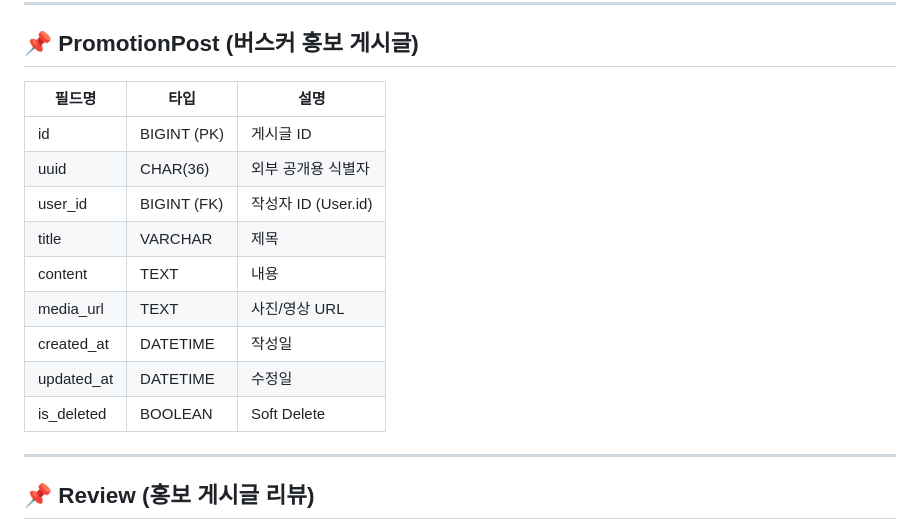
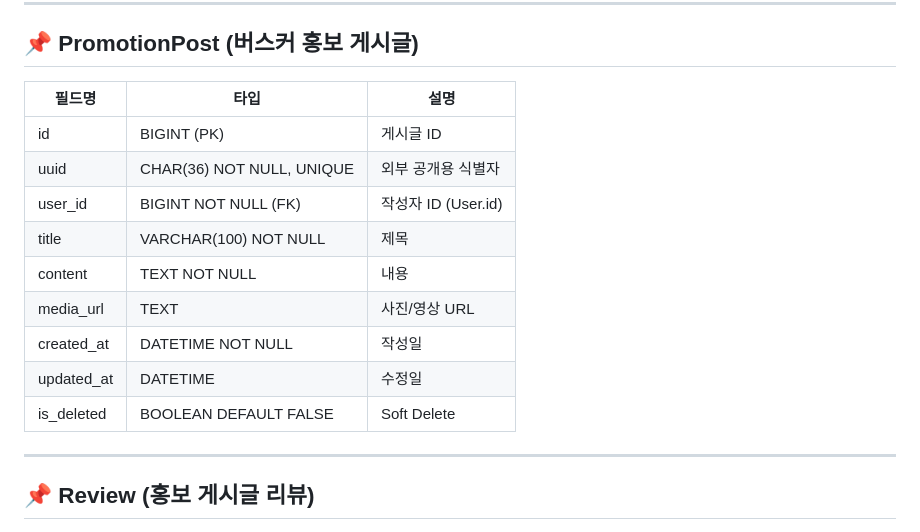
Before and after one commit to yj9107v/busking_project, a Markdown page: docs/erd/ERD_논리설계.md, the part around the change. Drawn GitHub-style.

Commit message:
Update ERD_논리설계.md
PromotionPost Table 제약 조건  추가

```diff
--- a/docs/erd/ERD_논리설계.md
+++ b/docs/erd/ERD_논리설계.md
@@ -64,17 +64,17 @@
 
 ## 📌 PromotionPost (버스커 홍보 게시글)
 
-| 필드명     | 타입         | 설명                          |
-|------------|--------------|-------------------------------|
-| id         | BIGINT (PK)  | 게시글 ID                    |
-| uuid       | CHAR(36)     | 외부 공개용 식별자           |
-| user_id    | BIGINT (FK)  | 작성자 ID (User.id)          |
-| title      | VARCHAR      | 제목                         |
-| content    | TEXT         | 내용                         |
-| media_url  | TEXT         | 사진/영상 URL                |
-| created_at | DATETIME     | 작성일                       |
-| updated_at | DATETIME     | 수정일                        |
-| is_deleted | BOOLEAN      | Soft Delete                  |
+| 필드명     | 타입                      | 설명                          |
+|------------|---------------------------|-------------------------------|
+| id         | BIGINT (PK)               | 게시글 ID                    |
+| uuid       | CHAR(36) NOT NULL, UNIQUE | 외부 공개용 식별자           |
+| user_id    | BIGINT NOT NULL (FK)      | 작성자 ID (User.id)          |
+| title      | VARCHAR(100) NOT NULL     | 제목                         |
+| content    | TEXT NOT NULL             | 내용                         |
+| media_url  | TEXT                      | 사진/영상 URL                |
+| created_at | DATETIME NOT NULL         | 작성일                       |
+| updated_at | DATETIME                  | 수정일                        |
+| is_deleted | BOOLEAN DEFAULT FALSE     | Soft Delete                  |
 
 ---
 
```
